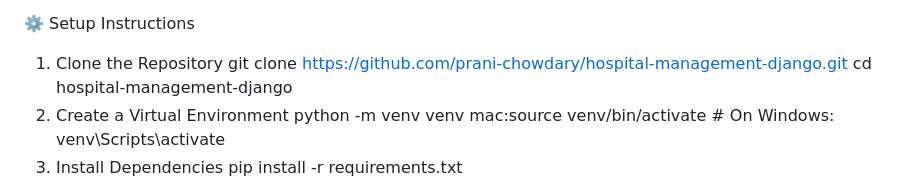
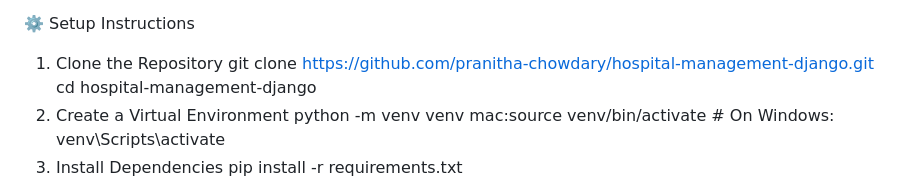
Before and after one commit to hspt-management-sys/HospitalManagementSystem, a Markdown page: README.md, the part around the change. Rendered like a GitHub page.

```diff
--- a/README.md
+++ b/README.md
@@ -44,7 +44,7 @@ hospital_management/
 
 ⚙️ Setup Instructions
 1. Clone the Repository
-git clone https://github.com/prani-chowdary/hospital-management-django.git
+git clone https://github.com/pranitha-chowdary/hospital-management-django.git
 cd hospital-management-django
 2. Create a Virtual Environment
 python -m venv venv
```
